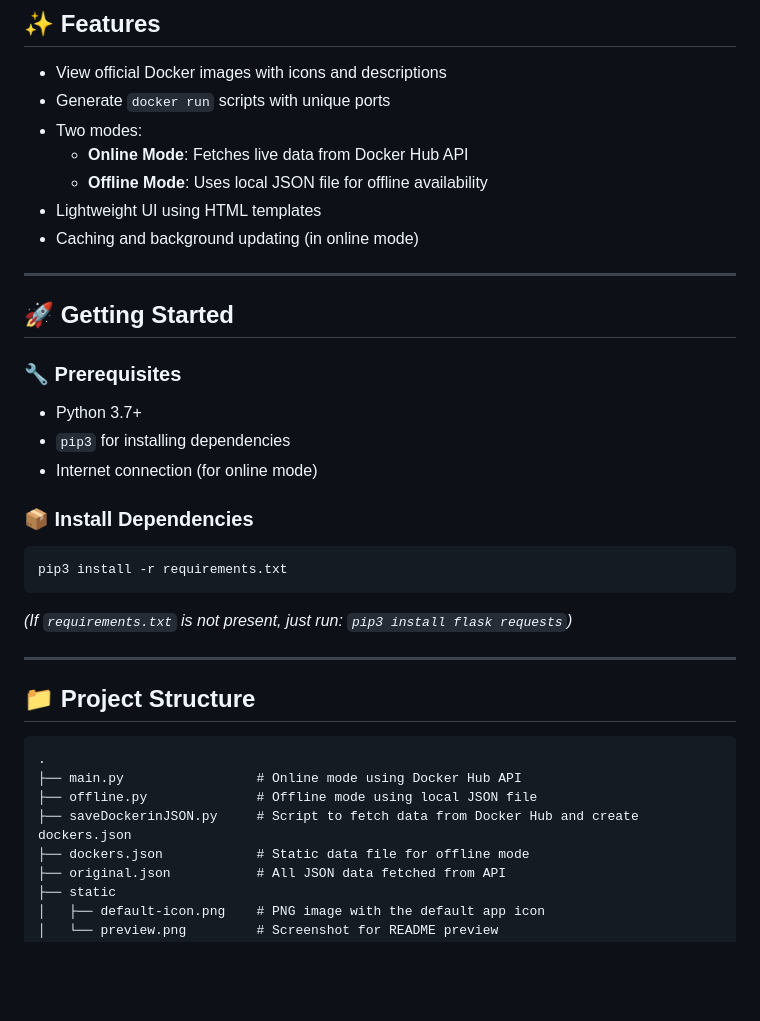
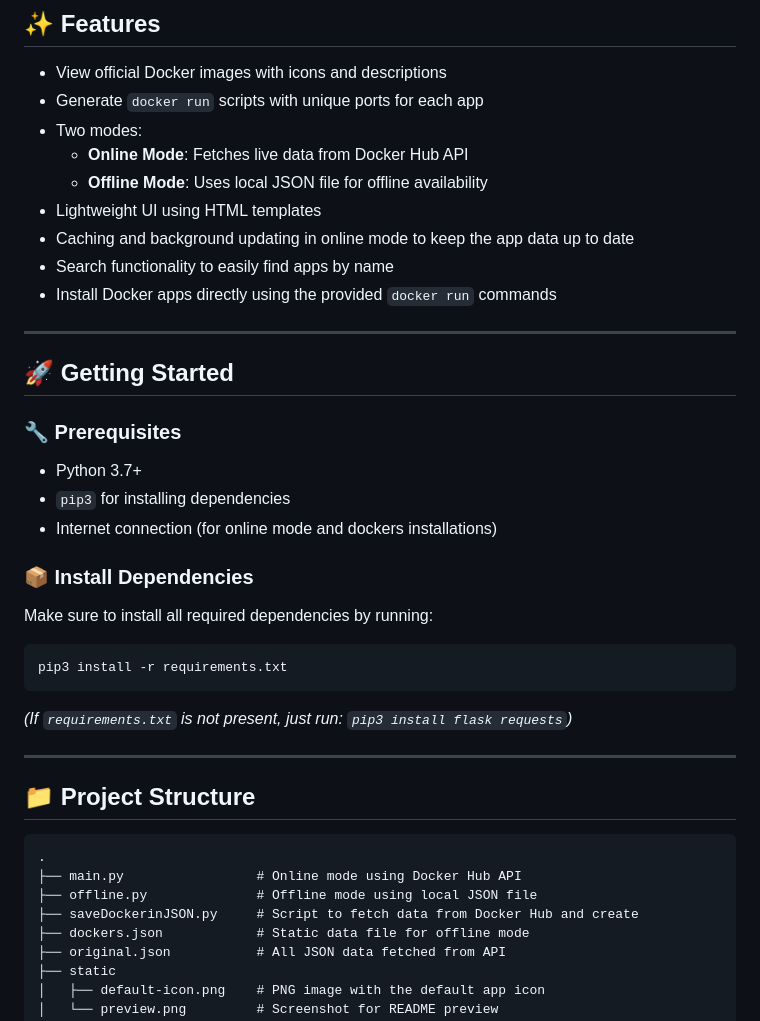
Before and after one commit to pedrolucas7i/DockerAppStore, a Markdown page: README.md, the part around the change printed below. Drawn GitHub-style; blank space fills up the shorter version.

````diff
--- a/README.md
+++ b/README.md
@@ -8,12 +8,14 @@ A Flask-based web application that allows users to explore official Docker Hub i
 ## ✨ Features
 
 - View official Docker images with icons and descriptions
-- Generate `docker run` scripts with unique ports
+- Generate `docker run` scripts with unique ports for each app
 - Two modes:
   - **Online Mode**: Fetches live data from Docker Hub API
   - **Offline Mode**: Uses local JSON file for offline availability
 - Lightweight UI using HTML templates
-- Caching and background updating (in online mode)
+- Caching and background updating in online mode to keep the app data up to date
+- Search functionality to easily find apps by name
+- Install Docker apps directly using the provided `docker run` commands
 
 ---
 
@@ -23,9 +25,11 @@ A Flask-based web application that allows users to explore official Docker Hub i
 
 - Python 3.7+
 - `pip3` for installing dependencies
-- Internet connection (for online mode)
+- Internet connection (for online mode and dockers installations)
 
 ### 📦 Install Dependencies
+
+Make sure to install all required dependencies by running:
 
 ```bash
 pip3 install -r requirements.txt
@@ -41,7 +45,7 @@ pip3 install -r requirements.txt
 .
 ├── main.py                 # Online mode using Docker Hub API
 ├── offline.py              # Offline mode using local JSON file
-├── saveDockerinJSON.py     # Script to fetch data from Docker Hub and create dockers.json
+├── saveDockerinJSON.py     # Script to fetch data from Docker Hub and create
 ├── dockers.json            # Static data file for offline mode
 ├── original.json           # All JSON data fetched from API
 ├── static
````
Also changed, not shown: other parts of README.md (+15 -5 lines), static/preview-details.png (added), static/preview.png, 3 other files.
